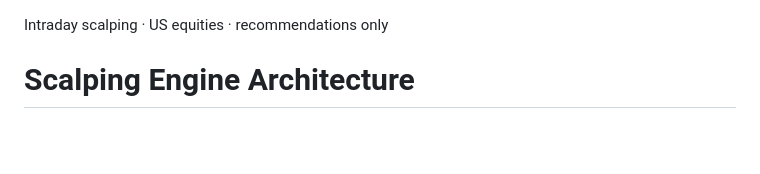
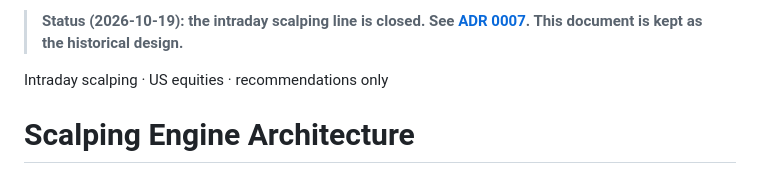
Before and after one commit to danielsuisa/stockbot, a Markdown page: docs/engine/ARCHITECTURE.md, the part around the change. Rendered like a GitHub page; blank space fills up the shorter version.

Commit message:
docs: ADR 0007 close intraday line + rules banner
Co-Authored-By: Claude Opus 5.5 <noreply@anthropic.com>

```diff
--- a/docs/engine/ARCHITECTURE.md
+++ b/docs/engine/ARCHITECTURE.md
@@ -1,3 +1,5 @@
+> **Status (2026-10-19): the intraday scalping line is closed. See [ADR 0007](adr/0007-intraday-line-closed.md). This document is kept as the historical design.**
+
 Intraday scalping · US equities · recommendations only
 
 # Scalping Engine Architecture
```
Also changed, not shown: scalp_engine/CLAUDE.md (+1 -0 lines), 1 other file.
